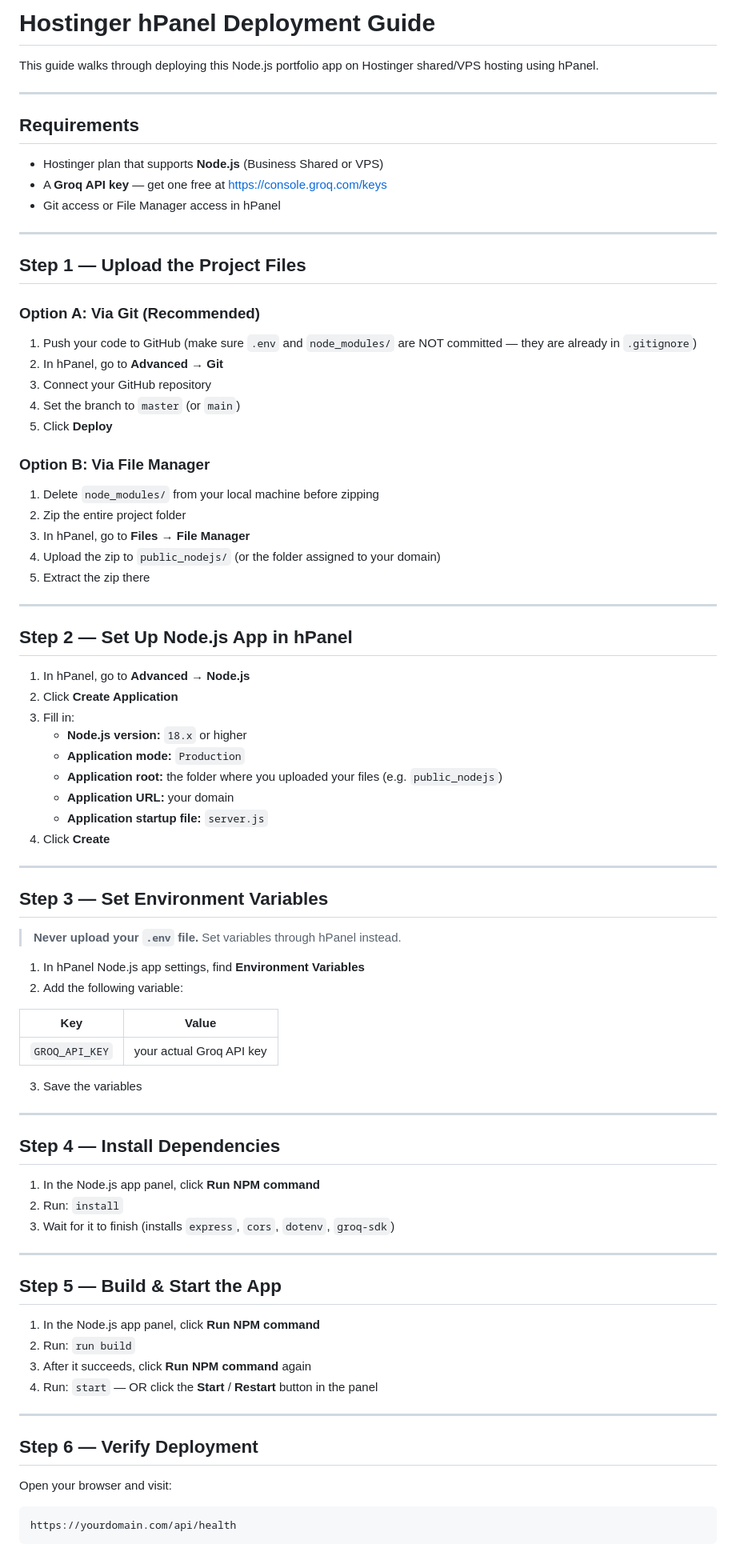
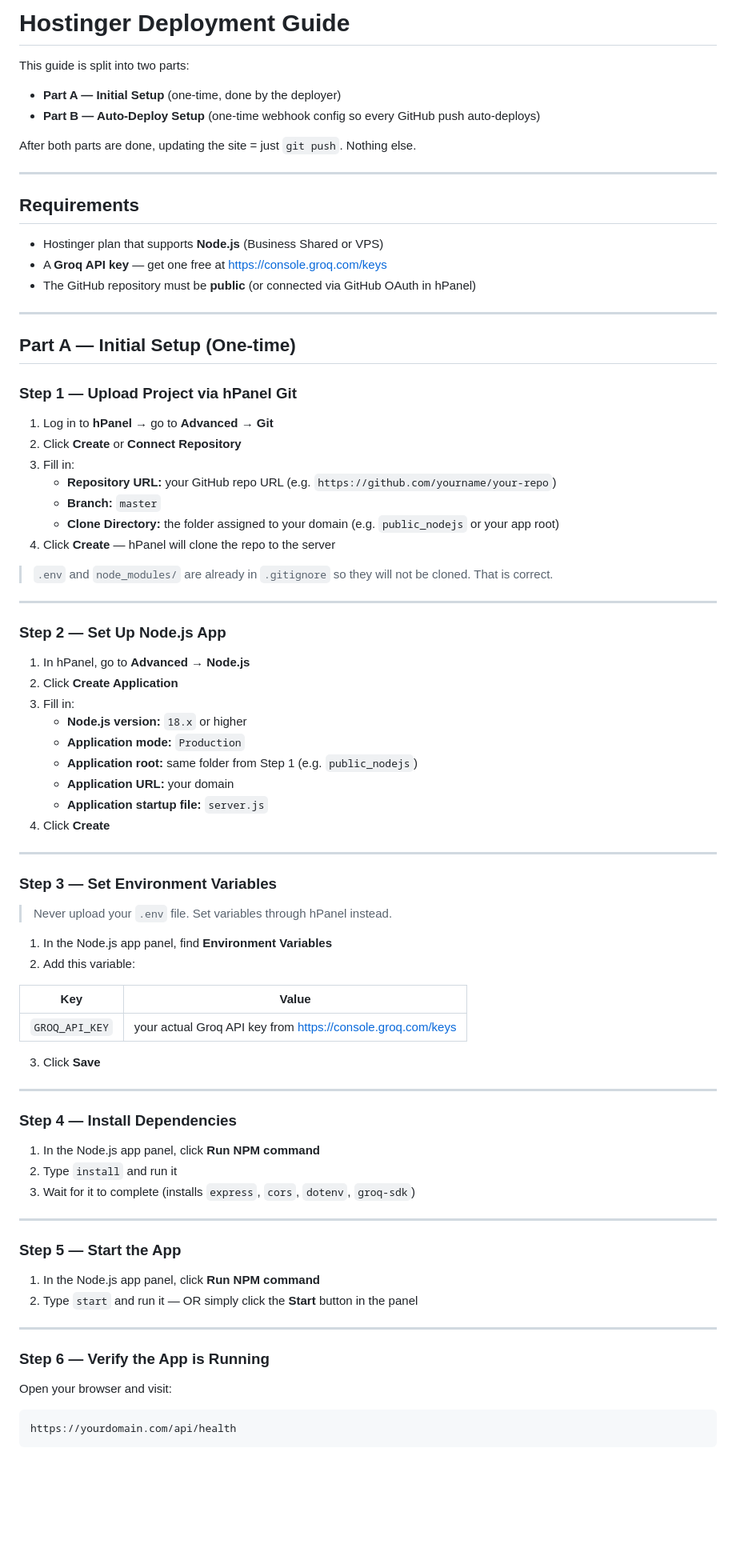
Before and after one commit to Md-Emon-Hasan/My-Resume, a Markdown page: DEPLOY.md, the part around one of its changes. Shown at 80% size. Rendered like a GitHub page; blank space fills up the shorter version.

Commit message:
add: hostinger intrigrated with git

```diff
--- a/DEPLOY.md
+++ b/DEPLOY.md
@@ -1,6 +1,10 @@
-# Hostinger hPanel Deployment Guide
+# Hostinger Deployment Guide
 
-This guide walks through deploying this Node.js portfolio app on Hostinger shared/VPS hosting using hPanel.
+This guide is split into two parts:
+- **Part A — Initial Setup** (one-time, done by the deployer)
+- **Part B — Auto-Deploy Setup** (one-time webhook config so every GitHub push auto-deploys)
+
+After both parts are done, updating the site = just `git push`. Nothing else.
 
 ---
 
@@ -8,77 +12,71 @@ This guide walks through deploying this Node.js portfolio app on Hostinger share
 
 - Hostinger plan that supports **Node.js** (Business Shared or VPS)
 - A **Groq API key** — get one free at https://console.groq.com/keys
-- Git access or File Manager access in hPanel
+- The GitHub repository must be **public** (or connected via GitHub OAuth in hPanel)
 
 ---
 
-## Step 1 — Upload the Project Files
+## Part A — Initial Setup (One-time)
 
-### Option A: Via Git (Recommended)
+### Step 1 — Upload Project via hPanel Git
 
-1. Push your code to GitHub (make sure `.env` and `node_modules/` are NOT committed — they are already in `.gitignore`)
-2. In hPanel, go to **Advanced → Git**
-3. Connect your GitHub repository
-4. Set the branch to `master` (or `main`)
-5. Click **Deploy**
+1. Log in to **hPanel** → go to **Advanced → Git**
+2. Click **Create** or **Connect Repository**
+3. Fill in:
+   - **Repository URL:** your GitHub repo URL (e.g. `https://github.com/yourname/your-repo`)
+   - **Branch:** `master`
+   - **Clone Directory:** the folder assigned to your domain (e.g. `public_nodejs` or your app root)
+4. Click **Create** — hPanel will clone the repo to the server
 
-### Option B: Via File Manager
-
-1. Delete `node_modules/` from your local machine before zipping
-2. Zip the entire project folder
-3. In hPanel, go to **Files → File Manager**
-4. Upload the zip to `public_nodejs/` (or the folder assigned to your domain)
-5. Extract the zip there
+> `.env` and `node_modules/` are already in `.gitignore` so they will not be cloned. That is correct.
 
 ---
 
-## Step 2 — Set Up Node.js App in hPanel
+### Step 2 — Set Up Node.js App
 
 1. In hPanel, go to **Advanced → Node.js**
 2. Click **Create Application**
 3. Fill in:
    - **Node.js version:** `18.x` or higher
    - **Application mode:** `Production`
-   - **Application root:** the folder where you uploaded your files (e.g. `public_nodejs`)
+   - **Application root:** same folder from Step 1 (e.g. `public_nodejs`)
    - **Application URL:** your domain
    - **Application startup file:** `server.js`
 4. Click **Create**
 
 ---
 
-## Step 3 — Set Environment Variables
+### Step 3 — Set Environment Variables
 
-> **Never upload your `.env` file.** Set variables through hPanel instead.
+> Never upload your `.env` file. Set variables through hPanel instead.
 
-1. In hPanel Node.js app settings, find **Environment Variables**
-2. Add the following variable:
+1. In the Node.js app panel, find **Environment Variables**
+2. Add this variable:
 
 | Key | Value |
 |-----|-------|
-| `GROQ_API_KEY` | your actual Groq API key |
+| `GROQ_API_KEY` | your actual Groq API key from https://console.groq.com/keys |
 
-3. Save the variables
+3. Click **Save**
 
 ---
 
-## Step 4 — Install Dependencies
+### Step 4 — Install Dependencies
 
 1. In the Node.js app panel, click **Run NPM command**
-2. Run: `install`
-3. Wait for it to finish (installs `express`, `cors`, `dotenv`, `groq-sdk`)
+2. Type `install` and run it
+3. Wait for it to complete (installs `express`, `cors`, `dotenv`, `groq-sdk`)
 
 ---
 
-## Step 5 — Build & Start the App
+### Step 5 — Start the App
 
 1. In the Node.js app panel, click **Run NPM command**
-2. Run: `run build`
-3. After it succeeds, click **Run NPM command** again
-4. Run: `start`  — OR click the **Start** / **Restart** button in the panel
+2. Type `start` and run it — OR simply click the **Start** button in the panel
 
 ---
 
-## Step 6 — Verify Deployment
+### Step 6 — Verify the App is Running
 
 Open your browser and visit:
 
```
Also changed, not shown: other parts of DEPLOY.md (+85 -36 lines).
